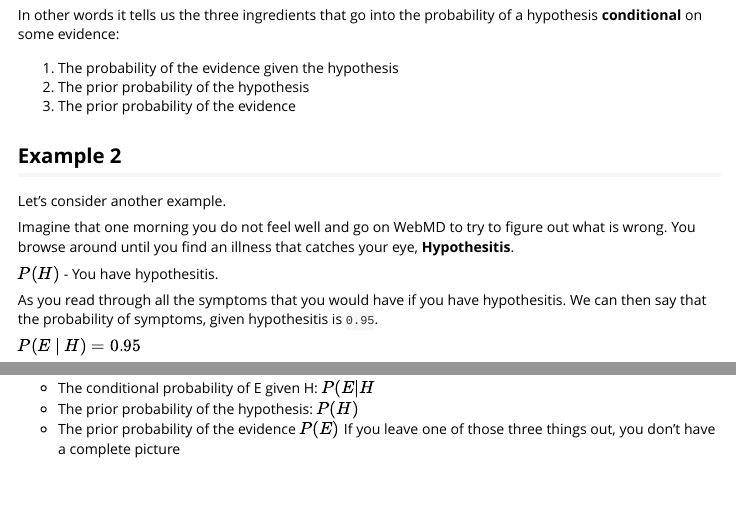
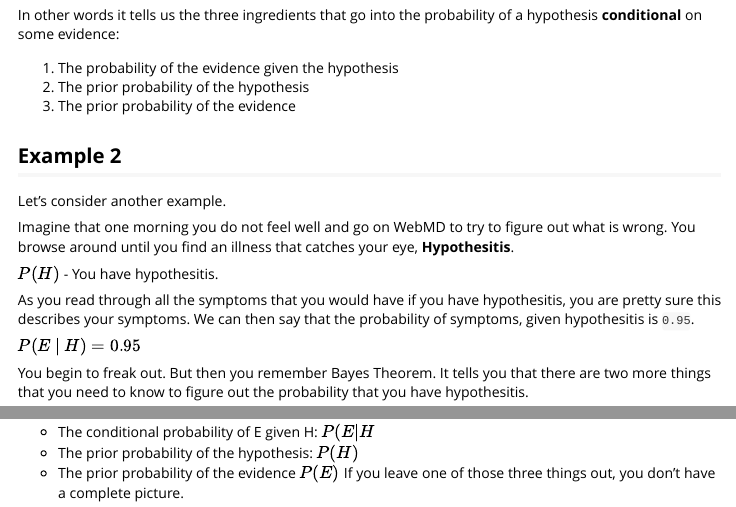
Before and after one commit to jrminter/statshelpR, an R Markdown document (vignettes/bayes-theorem.Rmd): the page in a window 1100 px wide, from 760 px down, and a second part further down, joined at a grey line. Rendered offline with R 4.5, knitr and Pandoc, with nearby package versions.

Commit message:
a couple more minor edits

```diff
--- a/vignettes/bayes-theorem.Rmd
+++ b/vignettes/bayes-theorem.Rmd
@@ -75,8 +75,8 @@ that catches your eye, **Hypothesitis**.
 $P(H)$ -  You have hypothesitis.
 
 As you read through all the symptoms that you would have if you have
-hypothesitis. We can then say that the probability of symptoms,
-given hypothesitis is `0.95`.
+hypothesitis, you are pretty sure this describes your symptoms. We can
+then say that the probability of symptoms, given hypothesitis is `0.95`.
 
 $P(E \ |\ H) = 0.95$
 
@@ -125,4 +125,4 @@ depends on three things:
 - The prior probability of the hypothesis: $P(H)$
 - The prior probability of the evidence $P(E)$
 If you leave one of those three things out, you don't have a complete
-picture
+picture.
```
